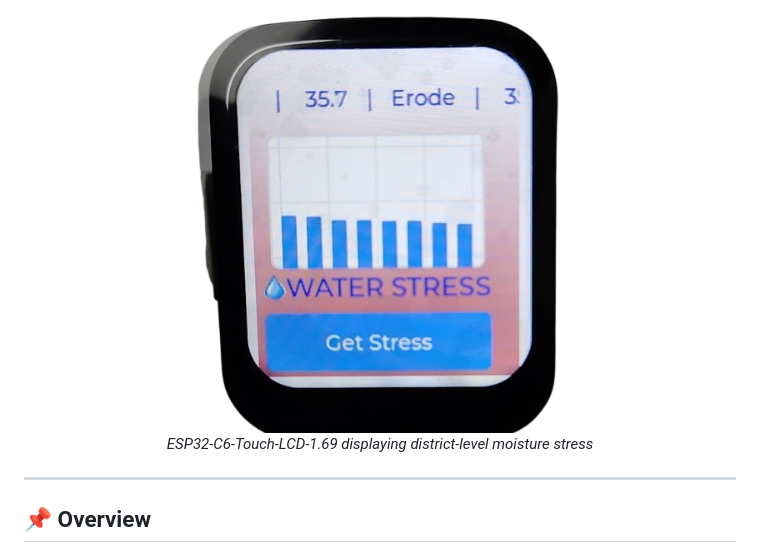
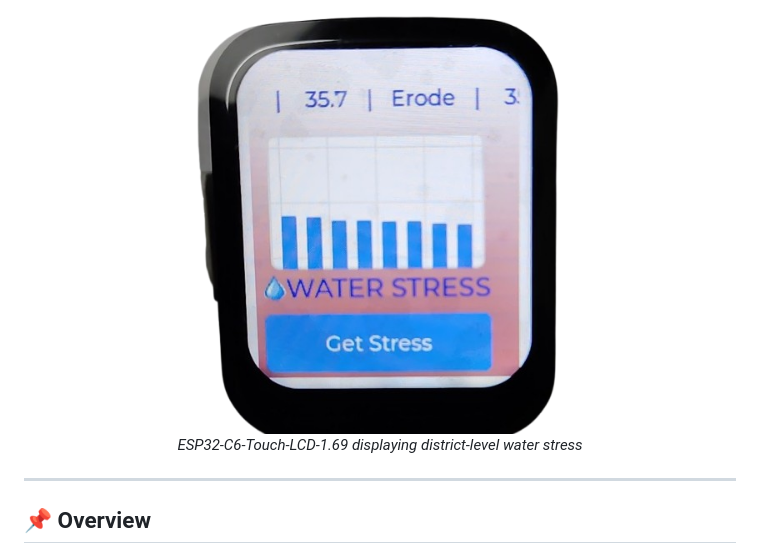
Before and after one commit to UMADEVIGNC/waterstress, a Markdown page: README.md, the part around the change. Rendered like a GitHub page.

```diff
--- a/README.md
+++ b/README.md
@@ -9,7 +9,7 @@
 <div align="center">
   <img src="images/ESP32_C6_WATER_STRESS_HOME_SCREEN2-removebg-preview.png" alt="ESP32-C6 Main Dashboard" width="400">
   <br>
-  <em>ESP32-C6-Touch-LCD-1.69 displaying district-level moisture stress</em>
+  <em>ESP32-C6-Touch-LCD-1.69 displaying district-level water stress</em>
 </div>
 
 ---
```
